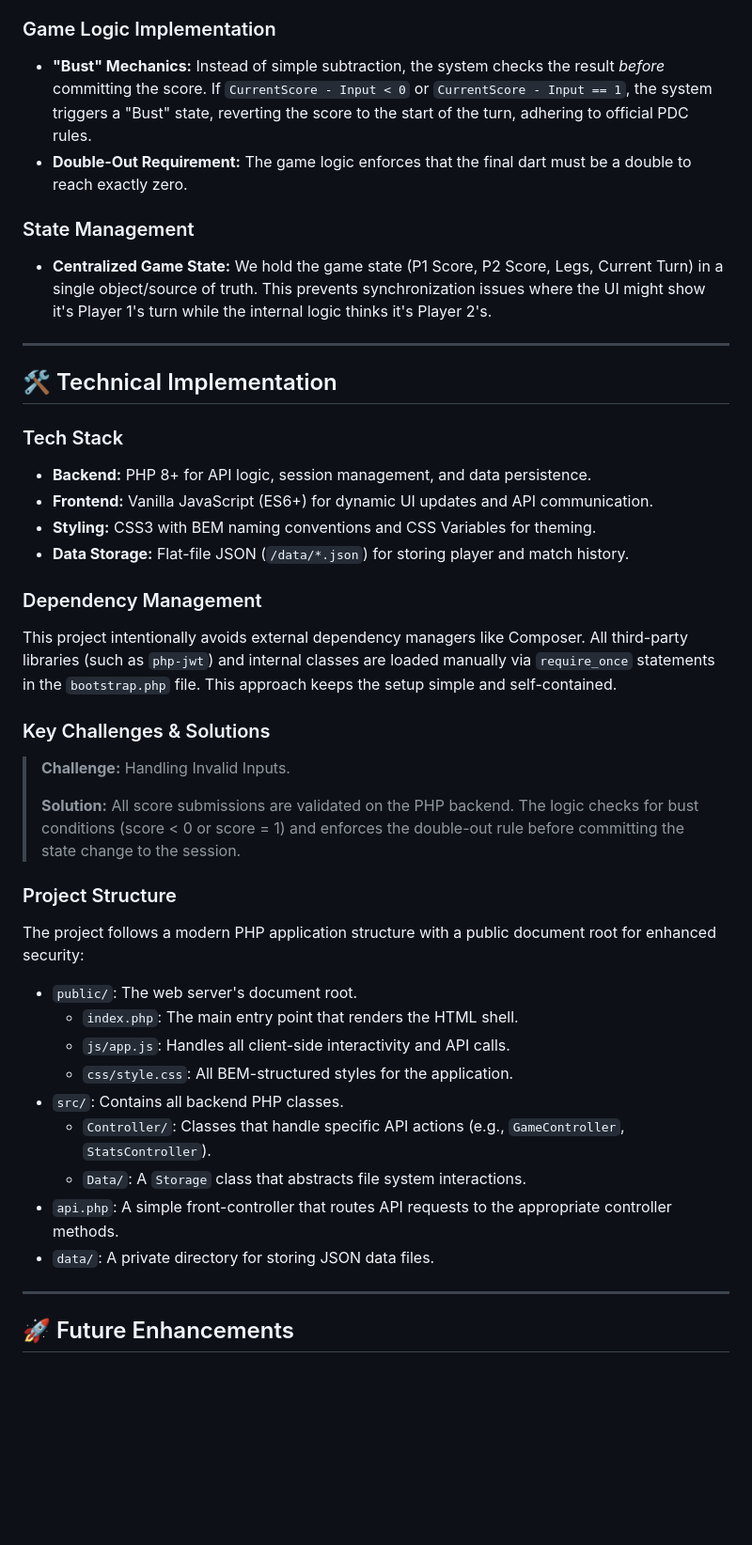
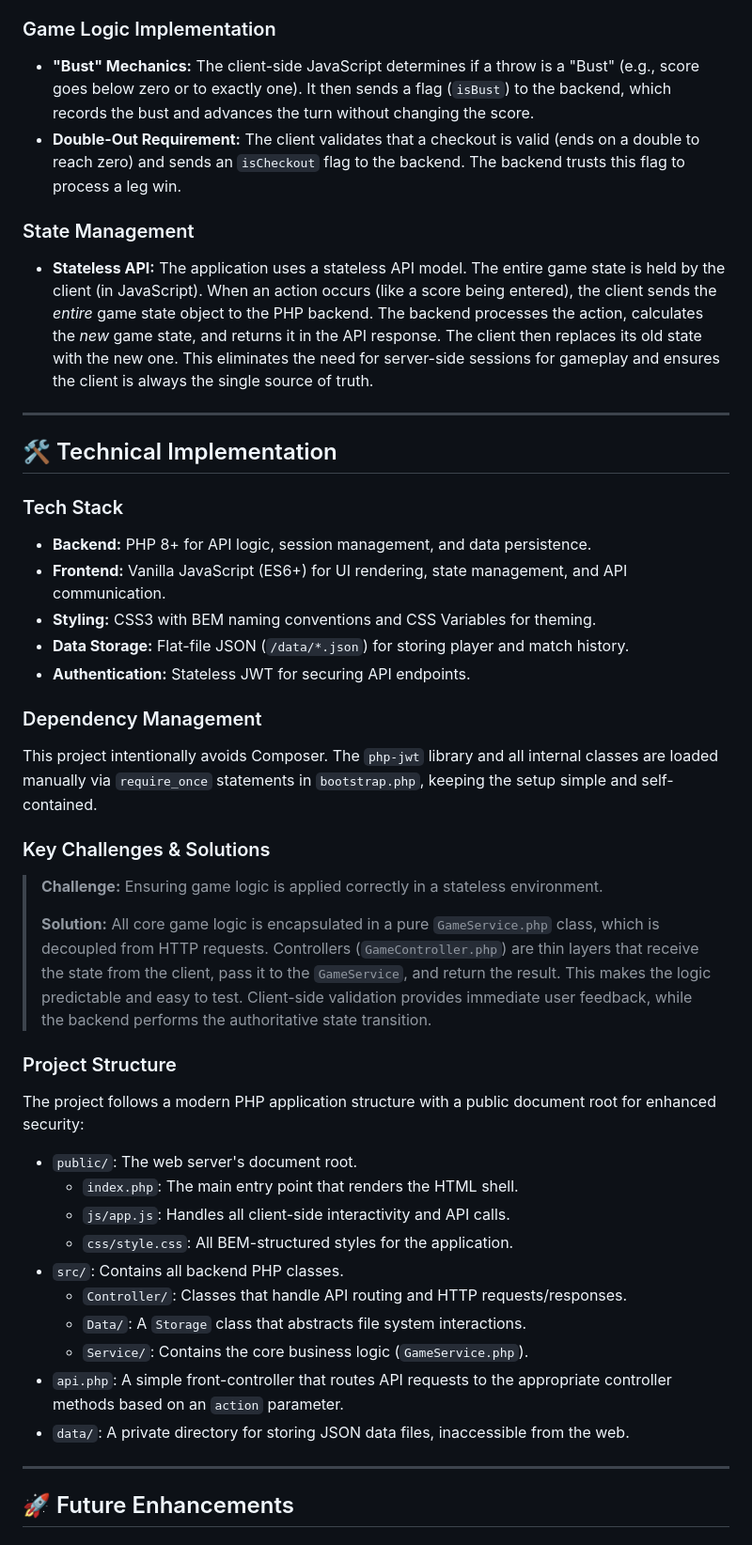
Before and after one commit to andywestley/darts-scoreboard, a Markdown page: readme.md, the part around one of its changes. Shown at 94% size. Drawn GitHub-style; blank space fills up the shorter version.

```diff
--- a/readme.md
+++ b/readme.md
@@ -32,11 +33,11 @@
 * **High Contrast Visibility:** We utilized high-contrast colors (Green for Go/Current Player, Red for Stop/Waiting) so the score is readable from the oche (the throw line), which is 7ft 9.25in away.
 
 ### Game Logic Implementation
-* **"Bust" Mechanics:** Instead of simple subtraction, the system checks the result *before* committing the score. If `CurrentScore - Input < 0` or `CurrentScore - Input == 1`, the system triggers a "Bust" state, reverting the score to the start of the turn, adhering to official PDC rules.
-* **Double-Out Requirement:** The game logic enforces that the final dart must be a double to reach exactly zero.
+* **"Bust" Mechanics:** The client-side JavaScript determines if a throw is a "Bust" (e.g., score goes below zero or to exactly one). It then sends a flag (`isBust`) to the backend, which records the bust and advances the turn without changing the score.
+* **Double-Out Requirement:** The client validates that a checkout is valid (ends on a double to reach zero) and sends an `isCheckout` flag to the backend. The backend trusts this flag to process a leg win.
 
 ### State Management
-* **Centralized Game State:** We hold the game state (P1 Score, P2 Score, Legs, Current Turn) in a single object/source of truth. This prevents synchronization issues where the UI might show it's Player 1's turn while the internal logic thinks it's Player 2's.
+* **Stateless API:** The application uses a stateless API model. The entire game state is held by the client (in JavaScript). When an action occurs (like a score being entered), the client sends the *entire* game state object to the PHP backend. The backend processes the action, calculates the *new* game state, and returns it in the API response. The client then replaces its old state with the new one. This eliminates the need for server-side sessions for gameplay and ensures the client is always the single source of truth.
 
 ---
 
@@ -44,17 +45,18 @@
 
 ### Tech Stack
 *   **Backend:** PHP 8+ for API logic, session management, and data persistence.
-*   **Frontend:** Vanilla JavaScript (ES6+) for dynamic UI updates and API communication.
+*   **Frontend:** Vanilla JavaScript (ES6+) for UI rendering, state management, and API communication.
 *   **Styling:** CSS3 with BEM naming conventions and CSS Variables for theming.
 *   **Data Storage:** Flat-file JSON (`/data/*.json`) for storing player and match history.
+*   **Authentication:** Stateless JWT for securing API endpoints.
 
 ### Dependency Management
-This project intentionally avoids external dependency managers like Composer. All third-party libraries (such as `php-jwt`) and internal classes are loaded manually via `require_once` statements in the `bootstrap.php` file. This approach keeps the setup simple and self-contained.
+This project intentionally avoids Composer. The `php-jwt` library and all internal classes are loaded manually via `require_once` statements in `bootstrap.php`, keeping the setup simple and self-contained.
 
 ### Key Challenges & Solutions
-> **Challenge:** Handling Invalid Inputs.
+> **Challenge:** Ensuring game logic is applied correctly in a stateless environment.
 >
-> **Solution:** All score submissions are validated on the PHP backend. The logic checks for bust conditions (score < 0 or score = 1) and enforces the double-out rule before committing the state change to the session.
+> **Solution:** All core game logic is encapsulated in a pure `GameService.php` class, which is decoupled from HTTP requests. Controllers (`GameController.php`) are thin layers that receive the state from the client, pass it to the `GameService`, and return the result. This makes the logic predictable and easy to test. Client-side validation provides immediate user feedback, while the backend performs the authoritative state transition.
 
 ### Project Structure
 The project follows a modern PHP application structure with a public document root for enhanced security:
@@ -63,10 +65,11 @@ The project follows a modern PHP application structure with a public document ro
     *   `js/app.js`: Handles all client-side interactivity and API calls.
     *   `css/style.css`: All BEM-structured styles for the application.
 *   `src/`: Contains all backend PHP classes.
-    *   `Controller/`: Classes that handle specific API actions (e.g., `GameController`, `StatsController`).
+    *   `Controller/`: Classes that handle API routing and HTTP requests/responses.
     *   `Data/`: A `Storage` class that abstracts file system interactions.
-*   `api.php`: A simple front-controller that routes API requests to the appropriate controller methods.
-*   `data/`: A private directory for storing JSON data files.
+    *   `Service/`: Contains the core business logic (`GameService.php`).
+*   `api.php`: A simple front-controller that routes API requests to the appropriate controller methods based on an `action` parameter.
+*   `data/`: A private directory for storing JSON data files, inaccessible from the web.
 
 ---
 
```
Also changed, not shown: other parts of readme.md (+2 -1 lines).
